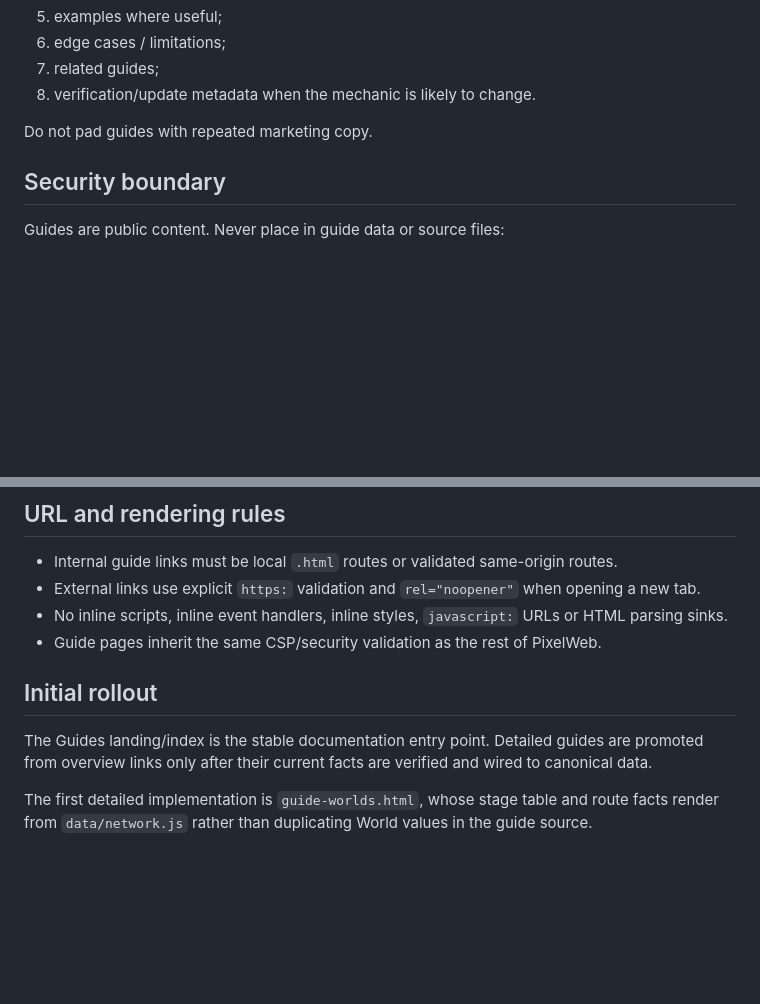
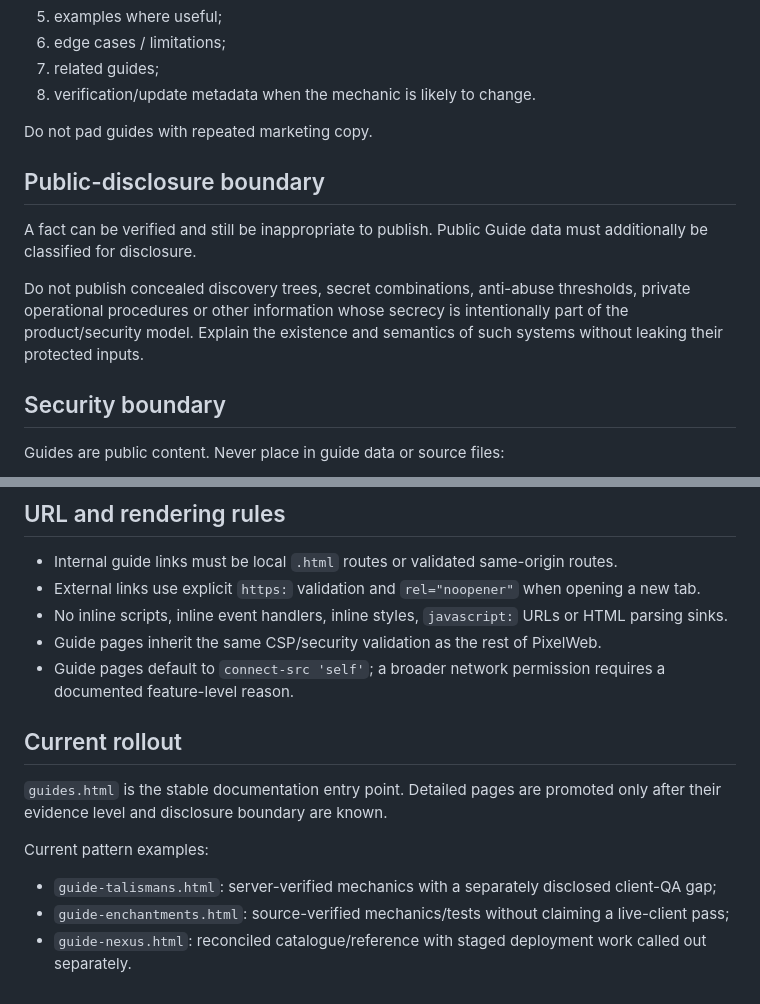
Before and after one commit to xKlezee/PixelWeb, a Markdown page: docs/GUIDES-CONTENT-MODEL.md, 2 parts joined by grey strips. GitHub-like rendering; blank space fills up the shorter version.

```diff
--- a/docs/GUIDES-CONTENT-MODEL.md
+++ b/docs/GUIDES-CONTENT-MODEL.md
@@ -112,6 +122,12 @@ A detailed guide should generally contain:
 
 Do not pad guides with repeated marketing copy.
 
+## Public-disclosure boundary
+
+A fact can be verified and still be inappropriate to publish. Public Guide data must additionally be classified for disclosure.
+
+Do not publish concealed discovery trees, secret combinations, anti-abuse thresholds, private operational procedures or other information whose secrecy is intentionally part of the product/security model. Explain the existence and semantics of such systems without leaking their protected inputs.
+
 ## Security boundary
 
 Guides are public content. Never place in guide data or source files:
@@ -130,9 +146,14 @@ Guides are public content. Never place in guide data or source files:
 - External links use explicit `https:` validation and `rel="noopener"` when opening a new tab.
 - No inline scripts, inline event handlers, inline styles, `javascript:` URLs or HTML parsing sinks.
 - Guide pages inherit the same CSP/security validation as the rest of PixelWeb.
+- Guide pages default to `connect-src 'self'`; a broader network permission requires a documented feature-level reason.
 
-## Initial rollout
+## Current rollout
 
-The Guides landing/index is the stable documentation entry point. Detailed guides are promoted from overview links only after their current facts are verified and wired to canonical data.
+`guides.html` is the stable documentation entry point. Detailed pages are promoted only after their evidence level and disclosure boundary are known.
 
-The first detailed implementation is `guide-worlds.html`, whose stage table and route facts render from `data/network.js` rather than duplicating World values in the guide source.
+Current pattern examples:
+
+- `guide-talismans.html`: server-verified mechanics with a separately disclosed client-QA gap;
+- `guide-enchantments.html`: source-verified mechanics/tests without claiming a live-client pass;
+- `guide-nexus.html`: reconciled catalogue/reference with staged deployment work called out separately.
```
Also changed, not shown: other parts of docs/GUIDES-CONTENT-MODEL.md (+26 -16 lines).
